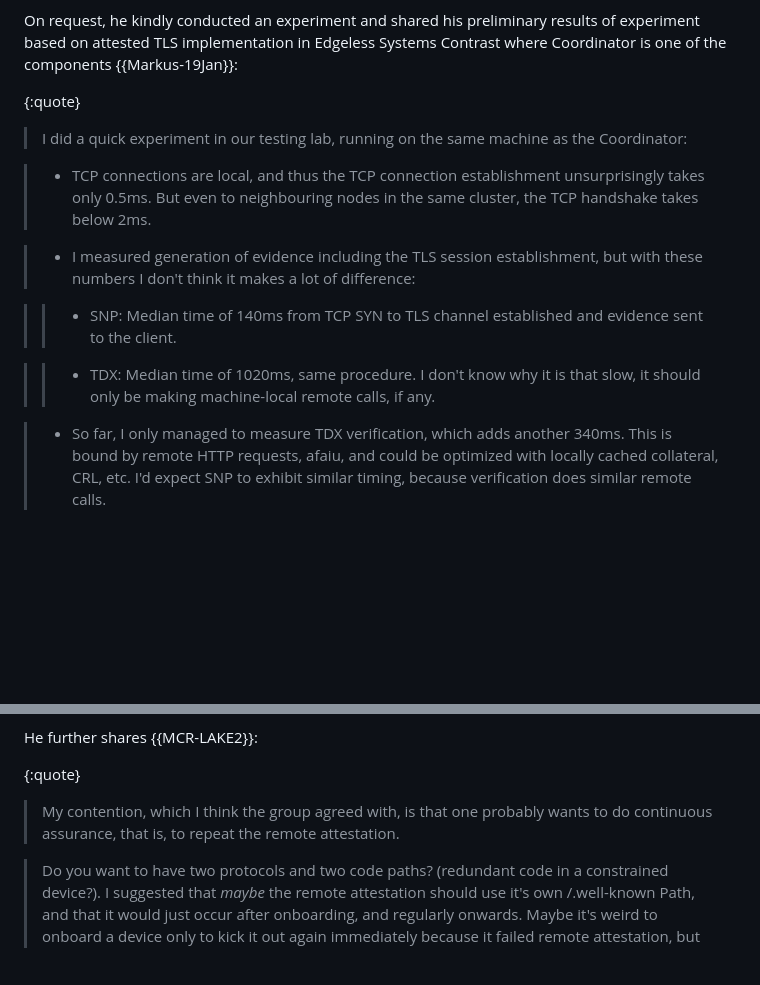
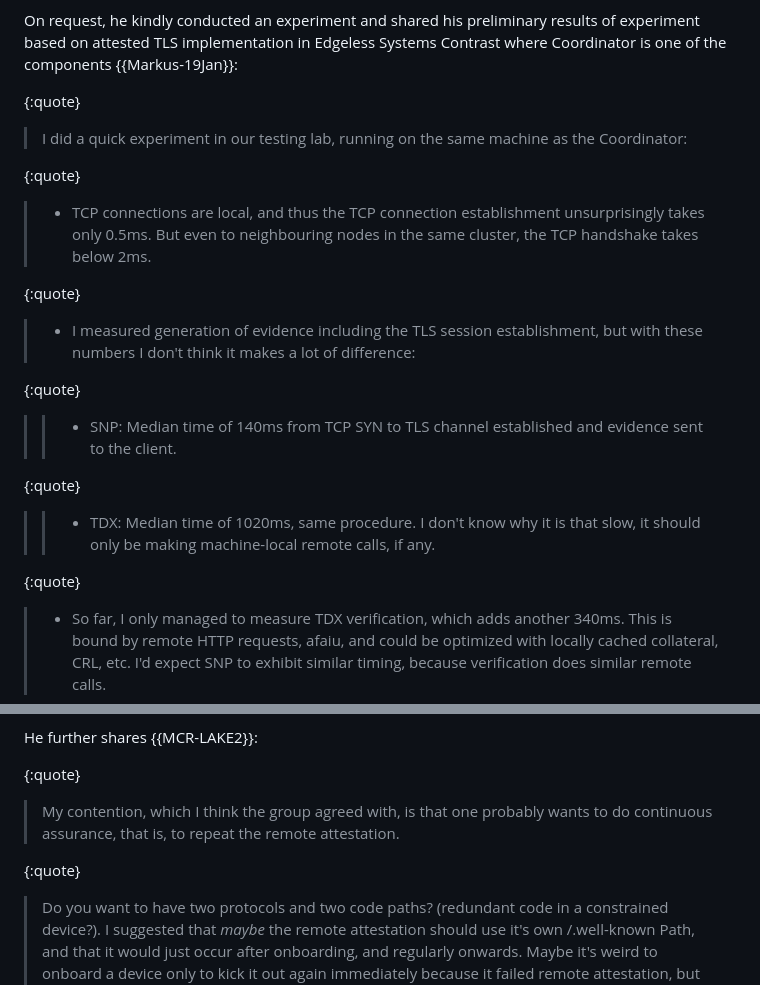
Before and after one commit to muhammad-usama-sardar/seat-intra-vs-post, a Markdown page: draft-usama-seat-intra-vs-post.md, 2 parts joined by grey strips. Drawn GitHub-style; blank space fills up the shorter version.

Commit message:
Add quotes

```diff
--- a/draft-usama-seat-intra-vs-post.md
+++ b/draft-usama-seat-intra-vs-post.md
@@ -290,21 +290,26 @@ Coordinator is one of the components {{Markus-19Jan}}:
 >  I did a quick experiment in our testing lab, running on the
 same machine as the Coordinator:
 
+{:quote}
 >  * TCP connections are local, and thus the TCP connection establishment
 unsurprisingly takes only 0.5ms. But even to neighbouring nodes
 in the same cluster, the TCP handshake takes below 2ms.
 
+{:quote}
 >  * I measured generation of evidence including the TLS session
 establishment, but with these numbers I don't think it makes a lot
 of difference:
 
+{:quote}
 >  >  * SNP: Median time of 140ms from TCP SYN to TLS channel established
 and evidence sent to the client.
 
+{:quote}
 >  >  * TDX: Median time of 1020ms, same procedure. I don't know why
 it is that slow, it should only be making machine-local remote
 calls, if any.
 
+{:quote}
 >  * So far, I only managed to measure TDX verification, which adds
 another 340ms. This is bound by remote HTTP requests, afaiu, and could
 be optimized with locally cached collateral, CRL, etc. I'd expect SNP
@@ -538,6 +543,7 @@ He further shares {{MCR-LAKE2}}:
 >  My contention, which I think the group agreed with, is that one probably
 wants to do continuous assurance, that is, to repeat the remote attestation.
 
+{:quote}
 >  Do you want to have two protocols and two code paths? (redundant code in a
 constrained device?).  I suggested that *maybe* the remote attestation should
 use it's own /.well-known Path, and that it would just occur after
```
